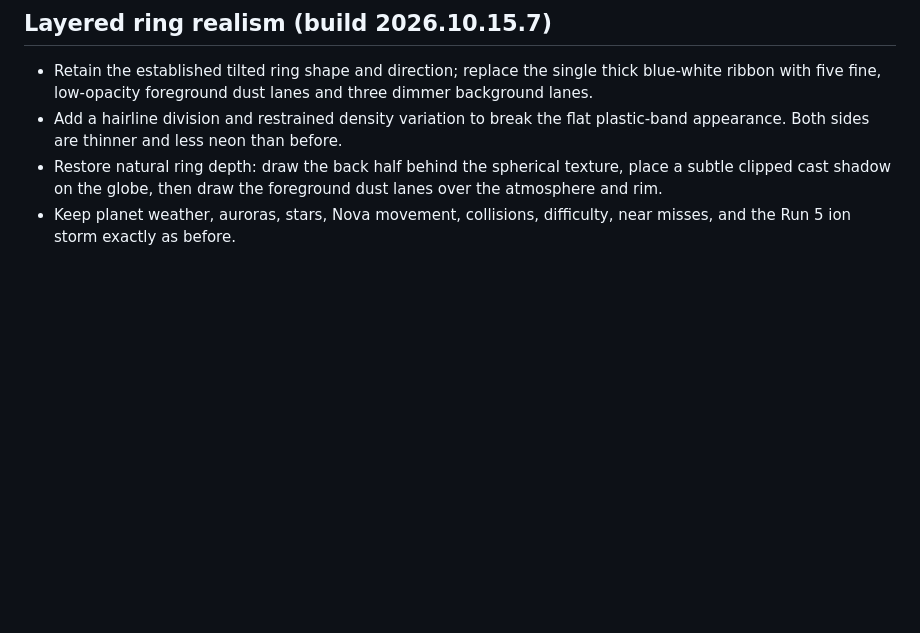
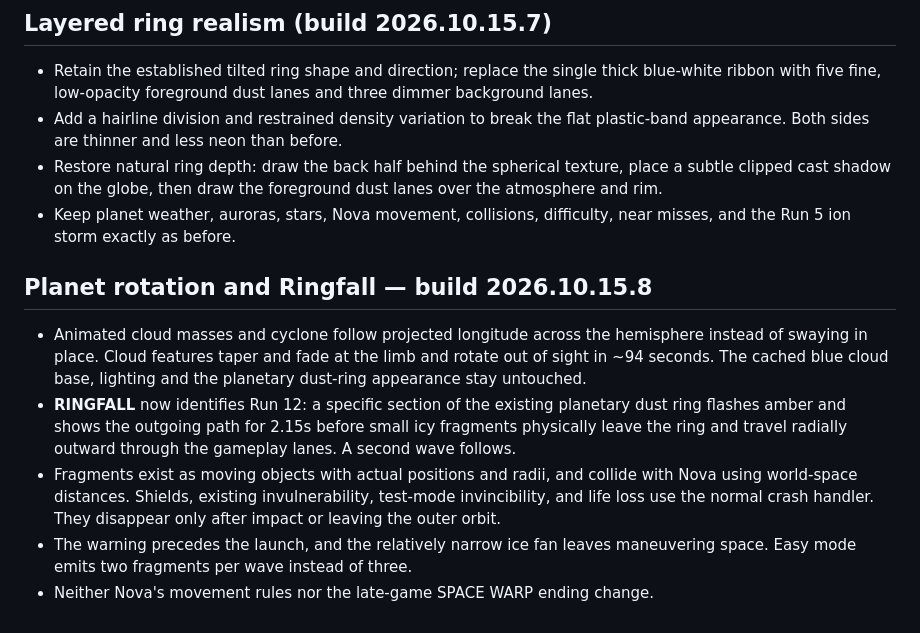
Before and after one commit to richcande1-rca/orbit, a Markdown page: README.md, the part around the change. Drawn GitHub-style; blank space fills up the shorter version.

Commit message:
Integrate rotating planet and Ringfall stage (README.md)

```diff
--- a/README.md
+++ b/README.md
@@ -142,3 +142,21 @@ and cross safely. Power-ups are optional and can expire if ignored.
   dust lanes over the atmosphere and rim.
 - Keep planet weather, auroras, stars, Nova movement, collisions, difficulty,
   near misses, and the Run 5 ion storm exactly as before.
+
+## Planet rotation and Ringfall — build 2026.10.15.8
+
+- Animated cloud masses and cyclone follow projected longitude across the
+  hemisphere instead of swaying in place. Cloud features taper and fade at
+  the limb and rotate out of sight in ~94 seconds. The cached blue cloud
+  base, lighting and the planetary dust-ring appearance stay untouched.
+- **RINGFALL** now identifies Run 12: a specific section of the existing
+  planetary dust ring flashes amber and shows the outgoing path for 2.15s
+  before small icy fragments physically leave the ring and travel radially
+  outward through the gameplay lanes. A second wave follows.
+- Fragments exist as moving objects with actual positions and radii, and
+  collide with Nova using world-space distances. Shields, existing
+  invulnerability, test-mode invincibility, and life loss use the normal
+  crash handler. They disappear only after impact or leaving the outer orbit.
+- The warning precedes the launch, and the relatively narrow ice fan leaves
+  maneuvering space. Easy mode emits two fragments per wave instead of three.
+- Neither Nova's movement rules nor the late-game SPACE WARP ending change.
```
